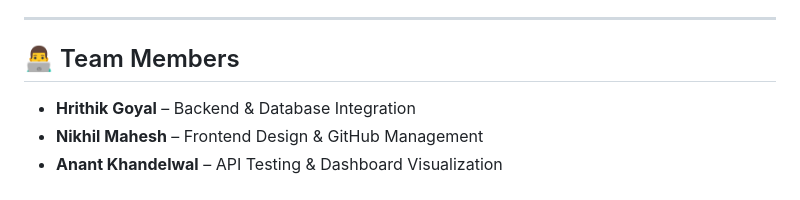
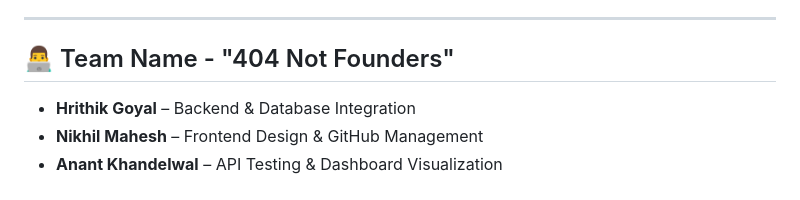
Before and after one commit to goyalhrithik548/mindtrack, a Markdown page: README.md, the part around the change. Drawn GitHub-style.

Commit message:
Update team section with new team name

```diff
--- a/README.md
+++ b/README.md
@@ -125,7 +125,7 @@ mindtrack/
 
 ---
 
-## 👨‍💻 Team Members
+## 👨‍💻 Team Name - "404 Not Founders"
 
 * **Hrithik Goyal** – Backend & Database Integration
 * **Nikhil Mahesh** – Frontend Design & GitHub Management
```
